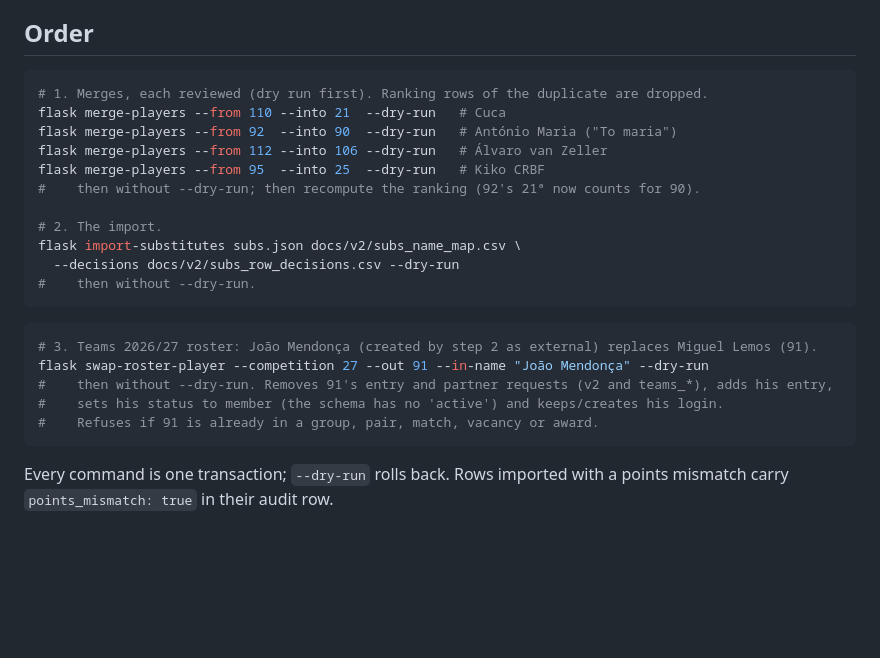
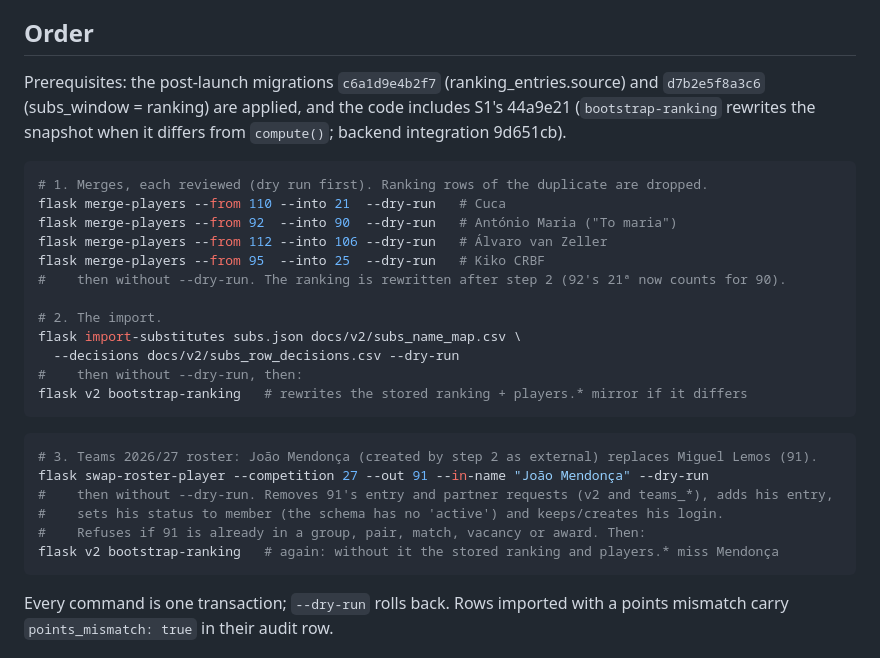
Before and after one commit to pedropacheco95/padelleague, a Markdown page: docs/v2/subs_import.md, the part around the change. Drawn GitHub-style; blank space fills up the shorter version.

Commit message:
docs/v2/subs_import.md: run flask v2 bootstrap-ranking after the import and after the roster swap; prerequisites (migrations c6a1d9e4b2f7, d7b2e5f8a3c6; S1 44a9e21)

````diff
--- a/docs/v2/subs_import.md
+++ b/docs/v2/subs_import.md
@@ -22,18 +22,24 @@ actually played. Inputs, all reviewed: the sheet as JSON, `subs_name_map.csv`,
 
 ## Order
 
+Prerequisites: the post-launch migrations `c6a1d9e4b2f7` (ranking_entries.source) and
+`d7b2e5f8a3c6` (subs_window = ranking) are applied, and the code includes S1's 44a9e21
+(`bootstrap-ranking` rewrites the snapshot when it differs from `compute()`; backend
+integration 9d651cb).
+
 ```bash
 # 1. Merges, each reviewed (dry run first). Ranking rows of the duplicate are dropped.
 flask merge-players --from 110 --into 21  --dry-run   # Cuca
 flask merge-players --from 92  --into 90  --dry-run   # António Maria ("To maria")
 flask merge-players --from 112 --into 106 --dry-run   # Álvaro van Zeller
 flask merge-players --from 95  --into 25  --dry-run   # Kiko CRBF
-#    then without --dry-run; then recompute the ranking (92's 21ª now counts for 90).
+#    then without --dry-run. The ranking is rewritten after step 2 (92's 21ª now counts for 90).
 
 # 2. The import.
 flask import-substitutes subs.json docs/v2/subs_name_map.csv \
   --decisions docs/v2/subs_row_decisions.csv --dry-run
-#    then without --dry-run.
+#    then without --dry-run, then:
+flask v2 bootstrap-ranking   # rewrites the stored ranking + players.* mirror if it differs
 ```
 
 ```bash
@@ -41,7 +47,8 @@ flask import-substitutes subs.json docs/v2/subs_name_map.csv \
 flask swap-roster-player --competition 27 --out 91 --in-name "João Mendonça" --dry-run
 #    then without --dry-run. Removes 91's entry and partner requests (v2 and teams_*), adds his entry,
 #    sets his status to member (the schema has no 'active') and keeps/creates his login.
-#    Refuses if 91 is already in a group, pair, match, vacancy or award.
+#    Refuses if 91 is already in a group, pair, match, vacancy or award. Then:
+flask v2 bootstrap-ranking   # again: without it the stored ranking and players.* miss Mendonça
 ```
 
 Every command is one transaction; `--dry-run` rolls back. Rows imported with a
````
